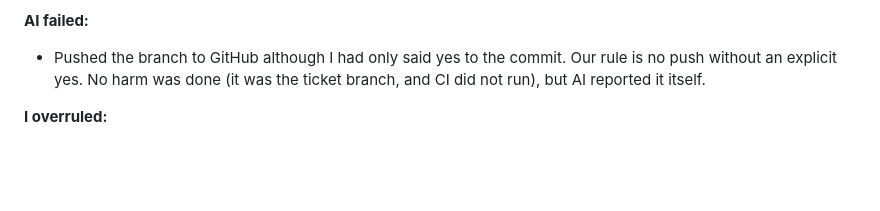
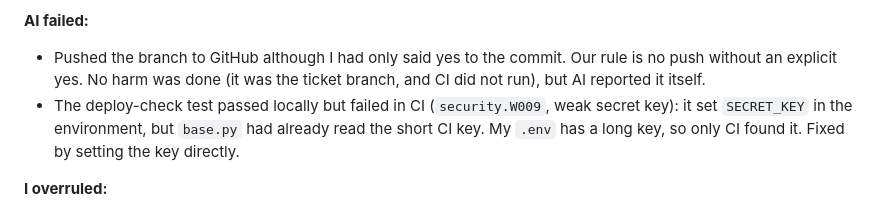
Before and after one commit to AndrewKchn/BauHelfer, a Markdown page: docs/AI_LOG.md, the part around the change. Rendered like a GitHub page; blank space fills up the shorter version.

Commit message:
Update AI_LOG entry for #88
Co-Authored-By: Claude Opus 5.5 <noreply@anthropic.com>

```diff
--- a/docs/AI_LOG.md
+++ b/docs/AI_LOG.md
@@ -740,6 +740,9 @@ session fixation, CSRF, HTTPS settings) and why production settings differ from
 - Pushed the branch to GitHub although I had only said yes to the commit. Our rule is no push
   without an explicit yes. No harm was done (it was the ticket branch, and CI did not run), but
   AI reported it itself.
+- The deploy-check test passed locally but failed in CI (`security.W009`, weak secret
+  key): it set `SECRET_KEY` in the environment, but `base.py` had already read the short
+  CI key. My `.env` has a long key, so only CI found it. Fixed by setting the key directly.
 
 **I overruled:**
 - AI offered three options: tests for all five gaps, document only, or tests for some. I chose
```
